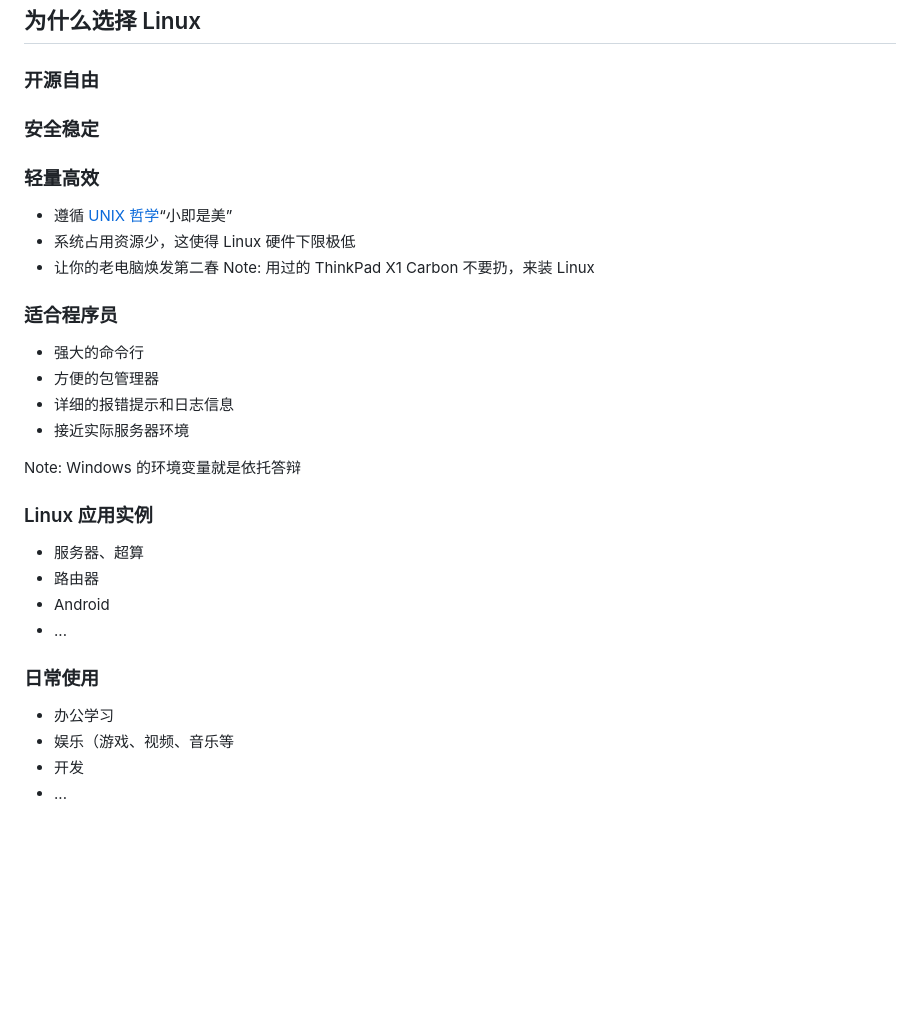
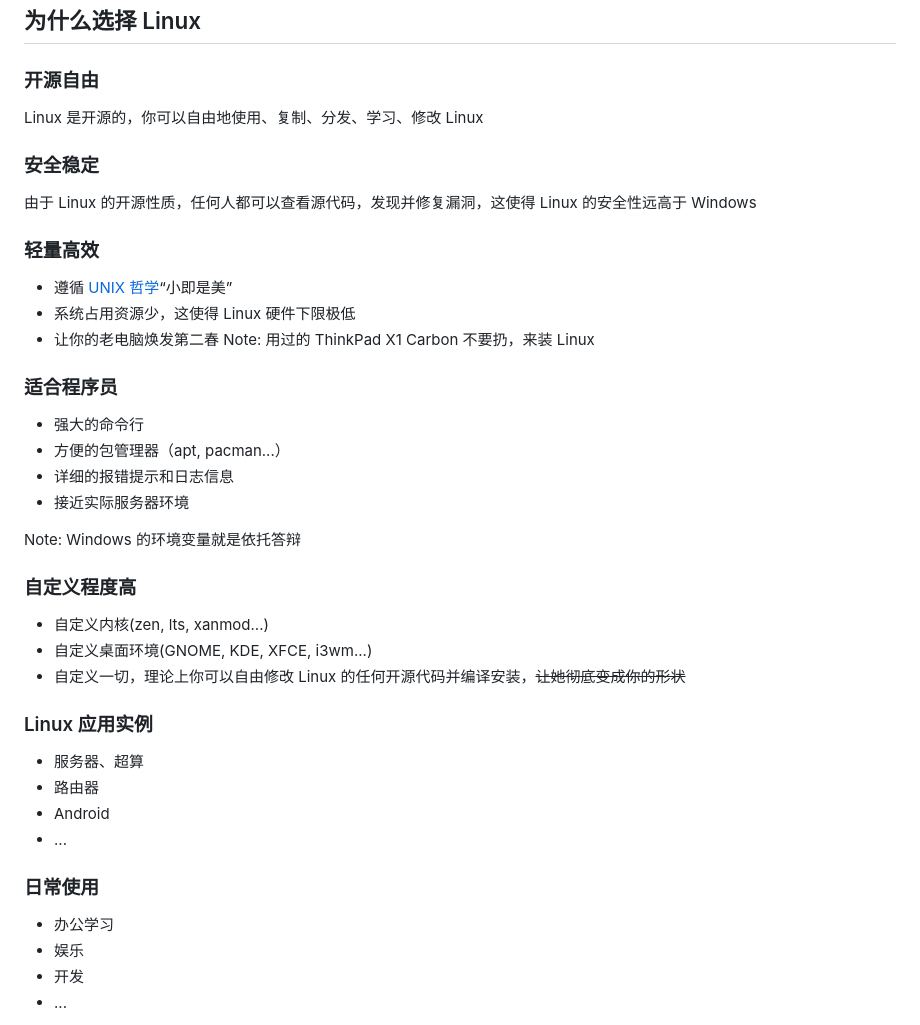
Before and after one commit to Errant404/presentation, a Markdown page: slides.md, the part around the change. GitHub-like rendering; blank space fills up the shorter version.

Commit message:
add customizable part

```diff
--- a/slides.md
+++ b/slides.md
@@ -26,8 +26,12 @@ by [SHUOSC](https://shuosc.org)
 ## 为什么选择 Linux
 <!--v-->
 ### 开源自由
+
+Linux 是开源的，你可以自由地使用、复制、分发、学习、修改 Linux
 <!--v-->
 ### 安全稳定
+
+由于 Linux 的开源性质，任何人都可以查看源代码，发现并修复漏洞，这使得 Linux 的安全性远高于 Windows
 <!--v-->
 ### 轻量高效
 
@@ -39,11 +43,18 @@ Note: 用过的 ThinkPad X1 Carbon 不要扔，来装 Linux
 ### 适合程序员
 
 - 强大的命令行
-- 方便的包管理器
+- 方便的包管理器（apt, pacman...）
 - 详细的报错提示和日志信息
 - 接近实际服务器环境
 
 Note: Windows 的环境变量就是依托答辩
+<!--v-->
+
+### 自定义程度高
+
+- 自定义内核(zen, lts, xanmod...)
+- 自定义桌面环境(GNOME, KDE, XFCE, i3wm...)
+- 自定义一切，理论上你可以自由修改 Linux 的任何开源代码并编译安装，~~让她彻底变成你的形状~~
 <!--v-->
 ### Linux 应用实例
 
@@ -55,7 +66,7 @@ Note: Windows 的环境变量就是依托答辩
 ### 日常使用
 
 - 办公学习
-- 娱乐（游戏、视频、音乐等
+- 娱乐
 - 开发
 - ...
 
```
